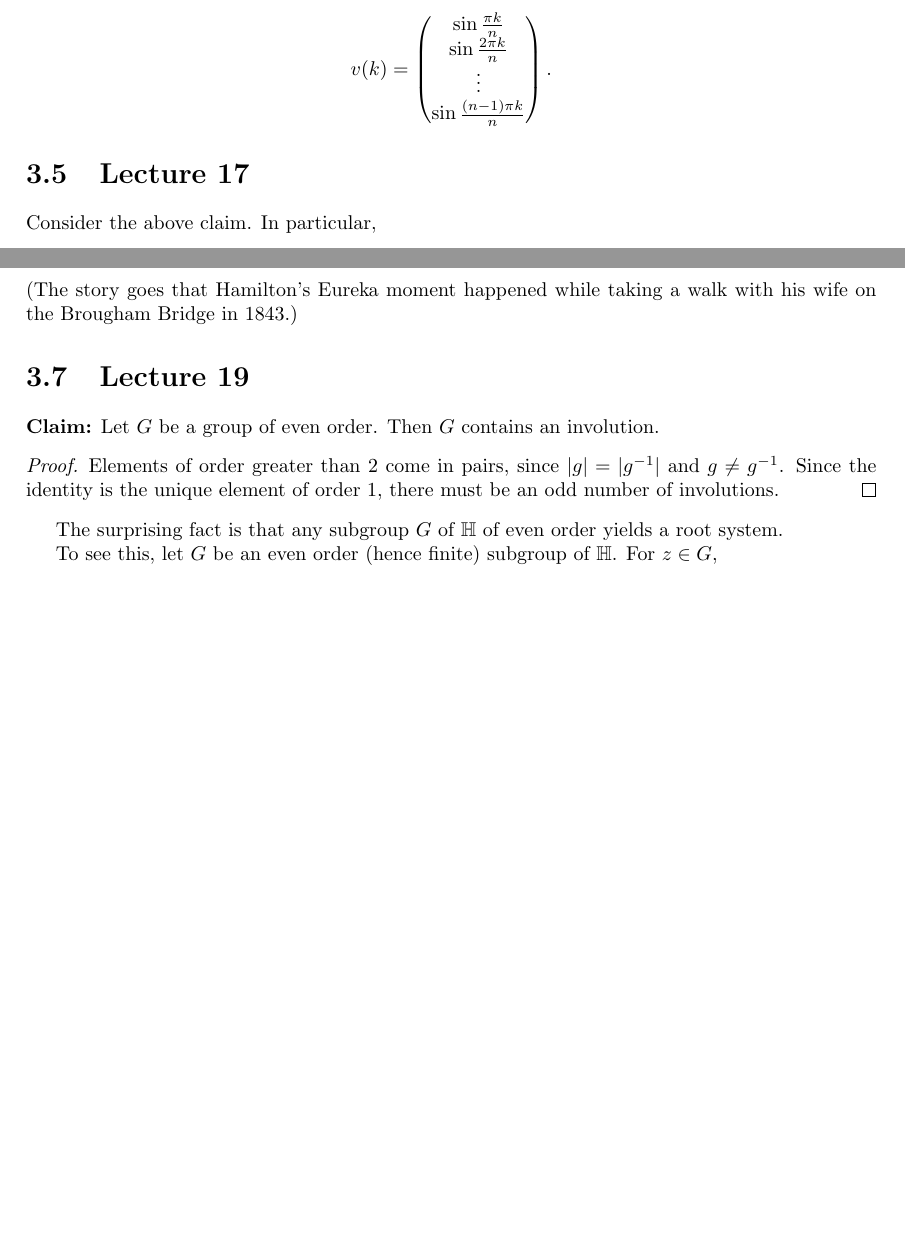
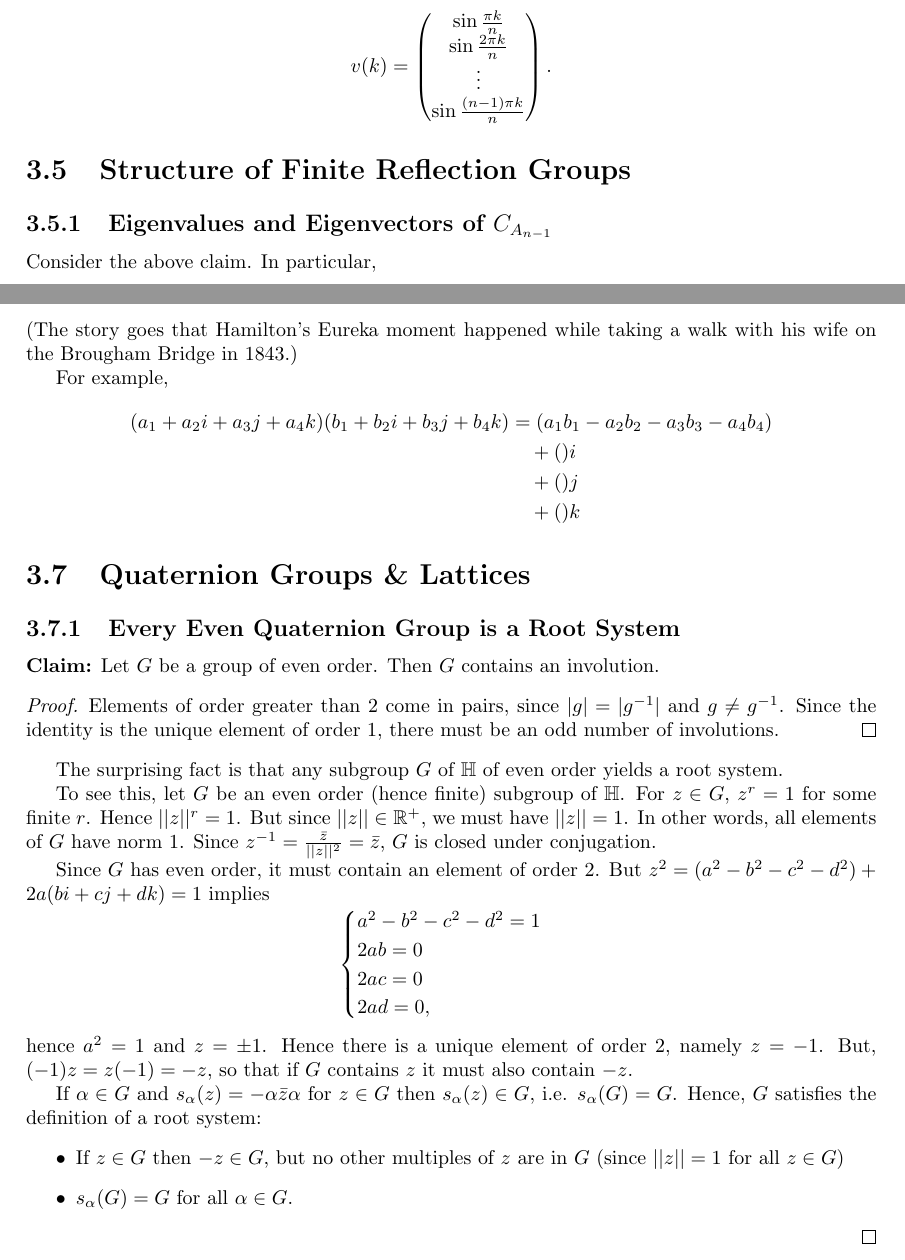
Before and after one commit to jgat/math4301-notes, a LaTeX thesis (lectures.tex, which reads notes/lec17.tex, notes/lec18.tex, notes/lec19.tex): two parts of pages 26 and 29 of 32 before the commit and two parts of pages 25 and 28 of 31 after it, joined at a grey line, cut so that both start at the same text, the shorter picture padded with empty space. Compiled offline with pdfLaTeX.

Commit message:
initial cleaning up

```diff
--- a/notes/lec17.tex
+++ b/notes/lec17.tex
@@ -1,4 +1,6 @@
-\section{Lecture 17}
+\section{Structure of Finite Reflection Groups}
+
+\subsection{Eigenvalues and Eigenvectors of $C_{A_{n-1}}$}
 
 Consider the above claim. In particular,
 \[
--- a/notes/lec18.tex
+++ b/notes/lec18.tex
@@ -82,3 +82,12 @@ Note that this table can be reconstructed from the identity
 \]
 (The story goes that Hamilton's Eureka moment happened while taking a walk with
 his wife on the Brougham Bridge in 1843.)
+
+For example, % TODO
+\begin{align*}
+    (a_1 + a_2 i + a_3 j + a_4 k)(b_1 + b_2 i + b_3 j + b_4 k)
+    &= (a_1 b_1 - a_2 b_2 - a_3 b_3 - a_4 b_4) \\
+    & \quad + ()i \\
+    & \quad + ()j \\
+    & \quad + ()k
+\end{align*}
--- a/notes/lec19.tex
+++ b/notes/lec19.tex
@@ -1,4 +1,6 @@
-\section{Lecture 19}
+\section{Quaternion Groups \& Lattices}
+
+\subsection{Every Even Quaternion Group is a Root System}
 
 {\bf Claim:} Let $G$ be a group of even order. Then $G$ contains an involution.
 
@@ -13,9 +15,34 @@ The surprising fact is that any subgroup $G$ of $\bbH$ of even order yields a
 root system.
 
 To see this, let $G$ be an even order (hence finite) subgroup of $\bbH$. For
-$z \in G$,
+$z \in G$, $z^r = 1$ for some finite $r$. Hence $||z||^r = 1$. But since
+$||z|| \in \R^+$, we must have $||z|| = 1$. In other words, all elements of $G$
+have norm $1$. Since $z^{-1} = \frac{\bar{z}}{||z||^2} = \bar{z}$, $G$ is
+closed under conjugation.
 
-% TODO ...
+Since $G$ has even order, it must contain an element of order 2. But
+$z^2 = (a^2-b^2-c^2-d^2) + 2a(bi+cj+dk) = 1$ implies
+\[
+    \begin{cases}
+        a^2 - b^2 - c^2 - d^2 = 1 \\
+        2ab = 0 \\
+        2ac = 0 \\
+        2ad = 0,
+    \end{cases}
+\]
+hence $a^2 = 1$ and $z = \pm 1$.
+Hence there is a unique element of order 2, namely $z = -1$. But,
+$(-1)z = z(-1) = -z$, so that if $G$ contains $z$ it must also contain $-z$.
+
+If $\alpha \in G$ and $s_{\alpha}(z) = -\alpha \bar{z} \alpha$ for $z \in G$
+then $s_\alpha(z) \in G$, i.e. $s_\alpha(G) = G$.
+Hence, $G$ satisfies the definition of a root system:
+\begin{itemize}
+\item If $z \in G$ then $-z \in G$, but no other multiples of $z$ are in $G$
+(since $||z|| = 1$ for all $z \in G$)
+\item $s_\alpha(G) = G$ for all $\alpha \in G$.
+\end{itemize}
+\qed
 
 Identifying $a+bi+cj+dk \in \bbH$ with $(a,b,c,d) \in \R^4$, then the previous
 result will give us a root system in $\R^4$. In the case of $H_4$,
```
Also changed, not shown: lectures.tex (+1 -1 lines), notes/lec13.tex (+1 -1 lines), notes/lec14.tex (+6 -4 lines), notes/lec15.tex (+1 -1 lines), notes/lec16.tex (+1 -1 lines), notes/lec20.tex (+1 -1 lines), notes/lec17.tex (2 more changed lines), notes/lec18.tex (2 more changed lines), notes/lec19.tex (2 more changed lines).
